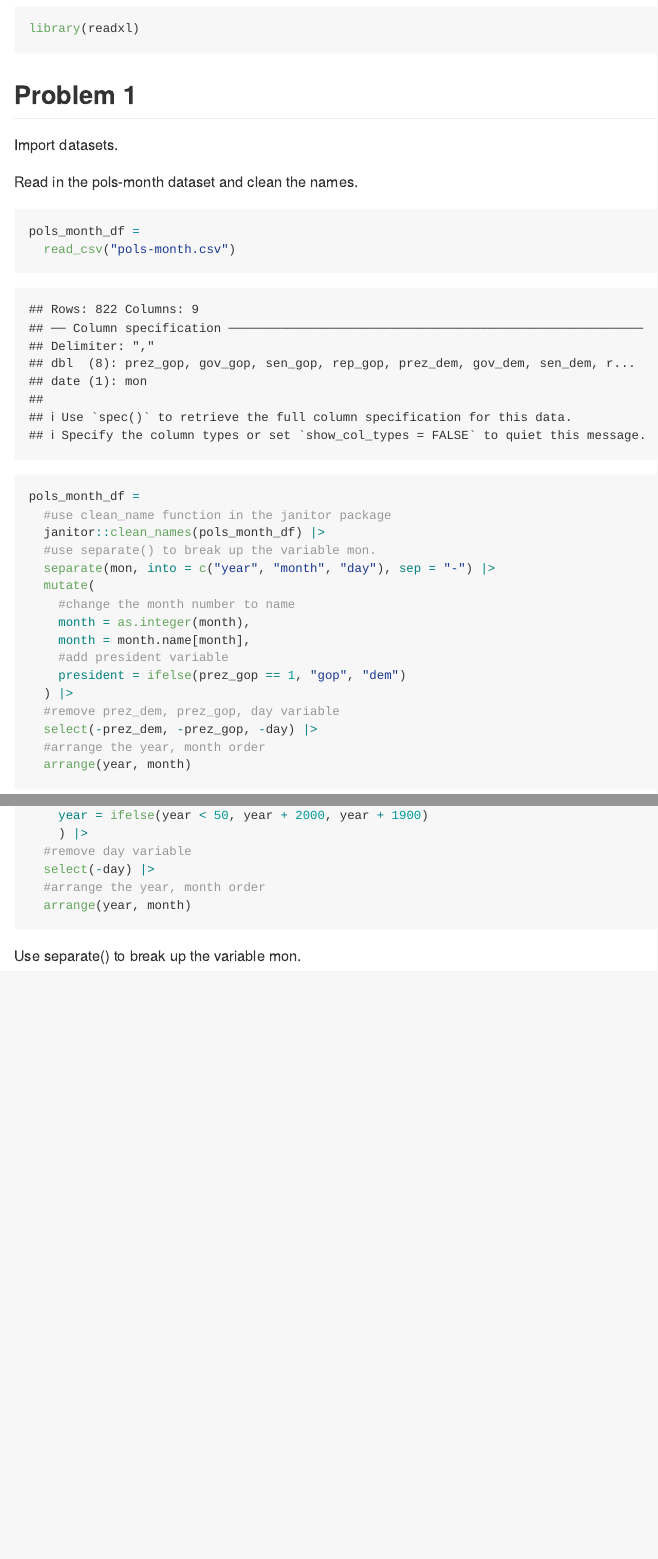
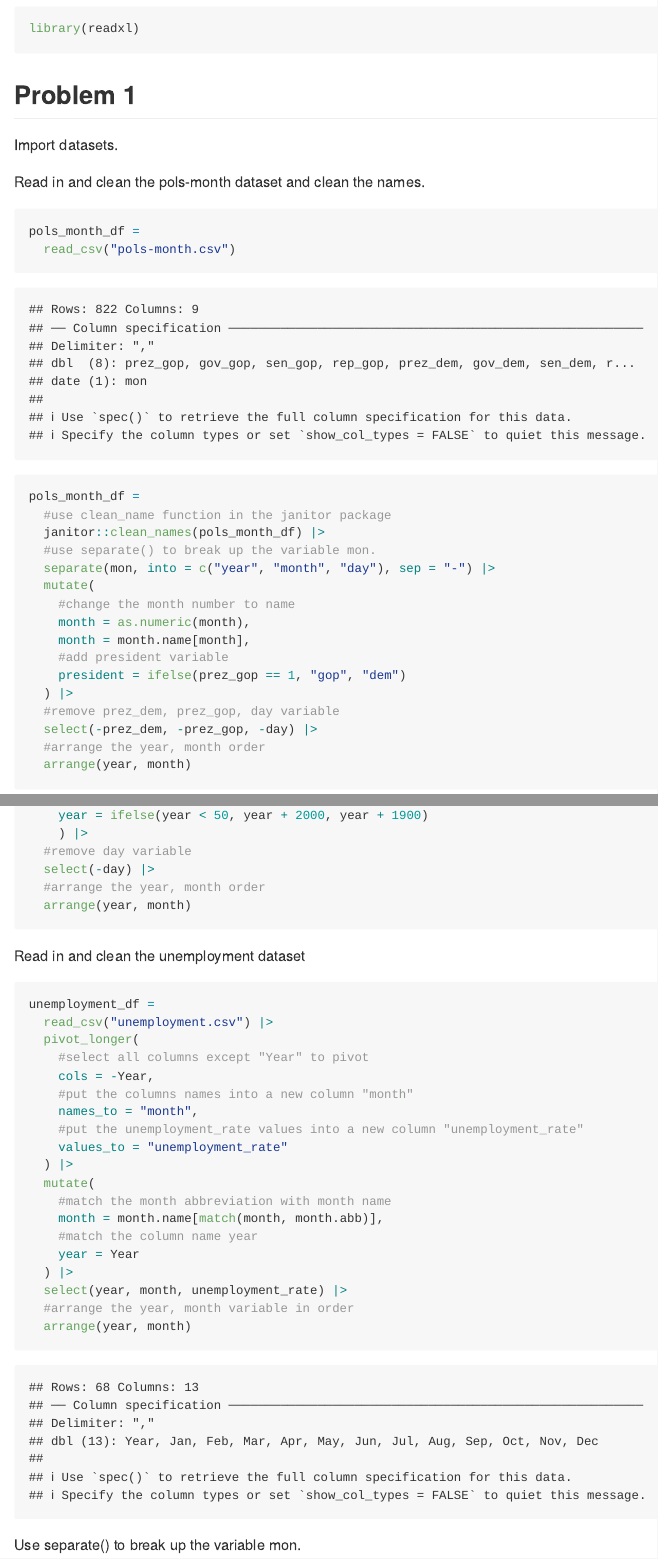
Before and after one commit to juantang36/p8105_hw2_jt3649, an R Markdown document (p8105_hw2_jt3649.Rmd): the page in a window 1100 px wide, from 450 px down, and a second part further down, joined at a grey line. Rendered offline with R 4.5, knitr and Pandoc, with nearby package versions; column names are cleaned by a stand-in for the janitor package.

Commit message:
Import and clean the unemployment dataset

````diff
--- a/p8105_hw2_jt3649.Rmd
+++ b/p8105_hw2_jt3649.Rmd
@@ -14,7 +14,7 @@ library(readxl)
 ## Problem 1
 Import datasets.
 
-Read in the pols-month dataset and clean the names.
+Read in and clean the pols-month dataset and clean the names.
 ```{r}
 pols_month_df =
   read_csv("pols-month.csv")
@@ -25,7 +25,7 @@ pols_month_df =
   separate(mon, into = c("year", "month", "day"), sep = "-") |>
   mutate(
     #change the month number to name
-    month = as.integer(month),
+    month = as.numeric(month),
     month = month.name[month],
     #add president variable
     president = ifelse(prez_gop == 1, "gop", "dem")
@@ -60,6 +60,29 @@ snp_df =
   arrange(year, month)
 ```
 
+Read in and clean the unemployment dataset
+```{r}
+unemployment_df =
+  read_csv("unemployment.csv") |>
+  pivot_longer(
+    #select all columns except "Year" to pivot
+    cols = -Year,
+    #put the columns names into a new column "month"
+    names_to = "month",
+    #put the unemployment_rate values into a new column "unemployment_rate"
+    values_to = "unemployment_rate"
+  ) |>
+  mutate(
+    #match the month abbreviation with month name
+    month = month.name[match(month, month.abb)],
+    #match the column name year
+    year = Year
+  ) |>
+  select(year, month, unemployment_rate) |>
+  #arrange the year, month variable in order
+  arrange(year, month)
+```
+
 
 Use separate() to break up the variable mon.
 ```{r}
````
Also changed, not shown: p8105_hw2_jt3649.md, p8105_hw2_jt3649.Rmd (2 more changed lines).
